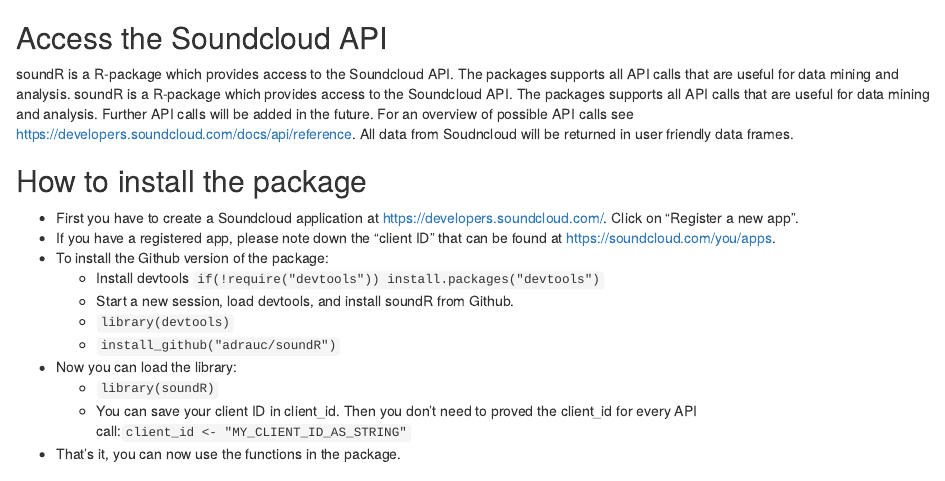
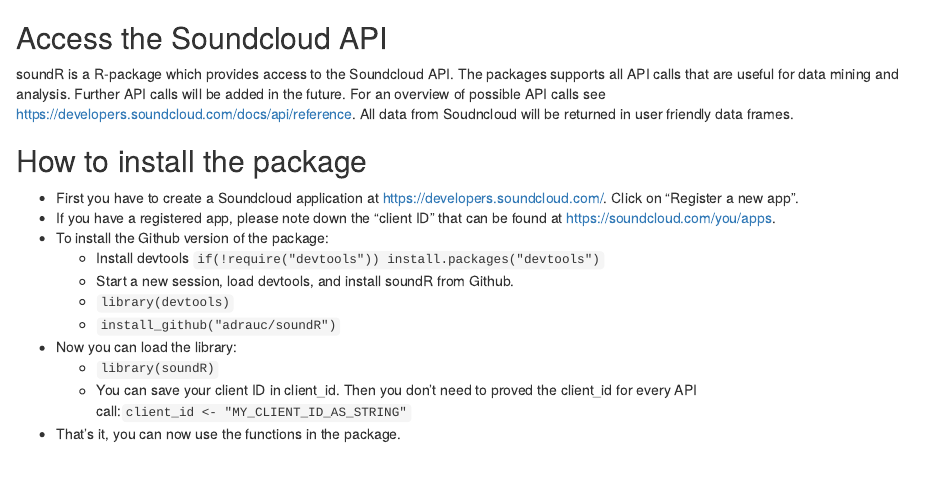
Before and after one commit to adrauc/soundR, an R Markdown document (README.Rmd): the page in a window 1100 px wide, from its top. Rendered offline with R 4.5, knitr and Pandoc, with nearby package versions.

Commit message:
Readme correction

```diff
--- a/README.Rmd
+++ b/README.Rmd
@@ -1,7 +1,7 @@
 
 ## Access the Soundcloud API
 
-soundR is a R-package which provides access to the Soundcloud API. The packages supports all API calls that are useful for data mining and analysis. soundR is a R-package which provides access to the Soundcloud API. The packages supports all API calls that are useful for data mining and analysis. Further API calls will be added in the future. For an overview of possible API calls see <https://developers.soundcloud.com/docs/api/reference>. All data from Soudncloud will be returned in user friendly data frames.
+soundR is a R-package which provides access to the Soundcloud API. The packages supports all API calls that are useful for data mining and analysis. Further API calls will be added in the future. For an overview of possible API calls see <https://developers.soundcloud.com/docs/api/reference>. All data from Soudncloud will be returned in user friendly data frames.
 
 ## How to install the package
 
```
